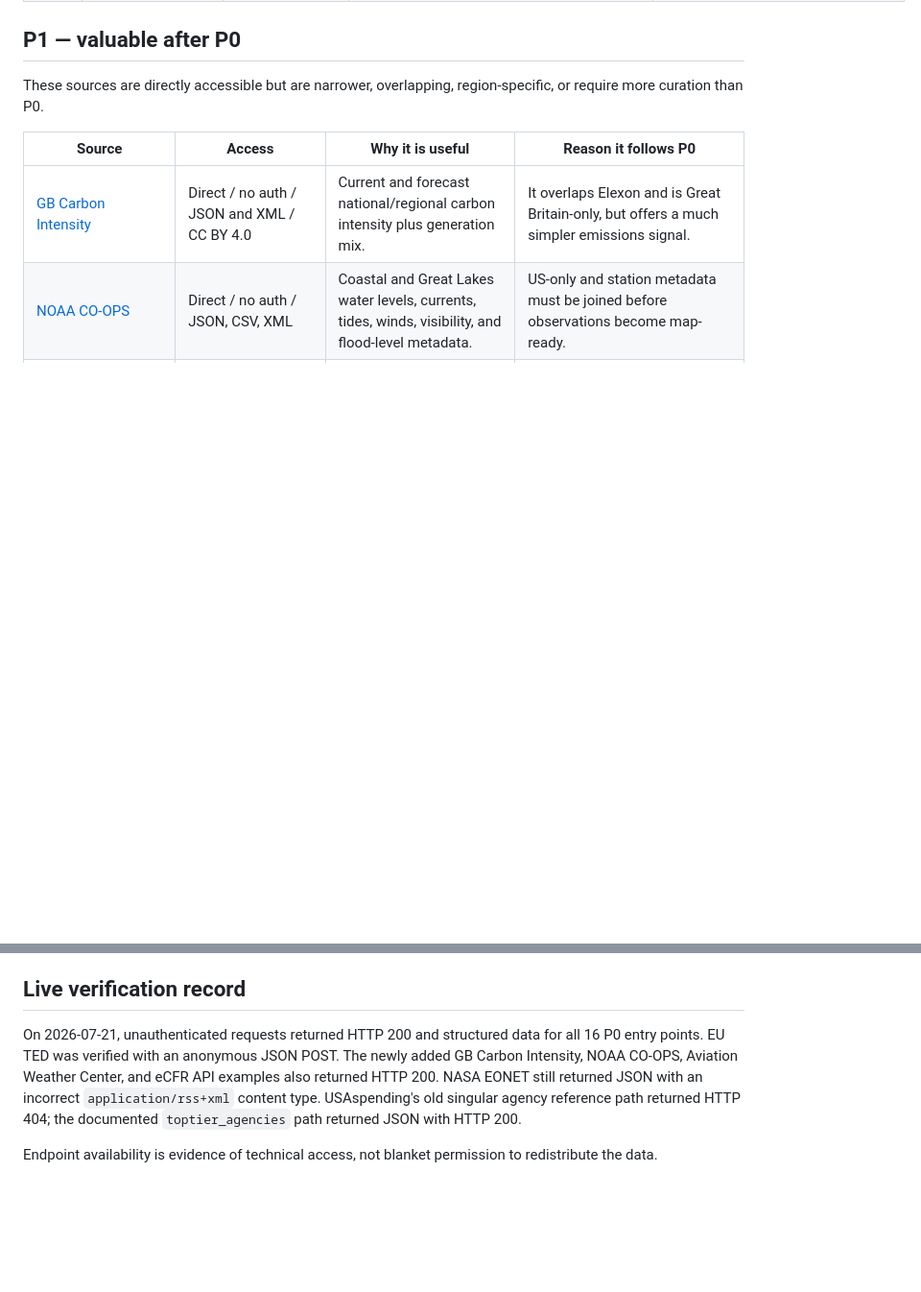
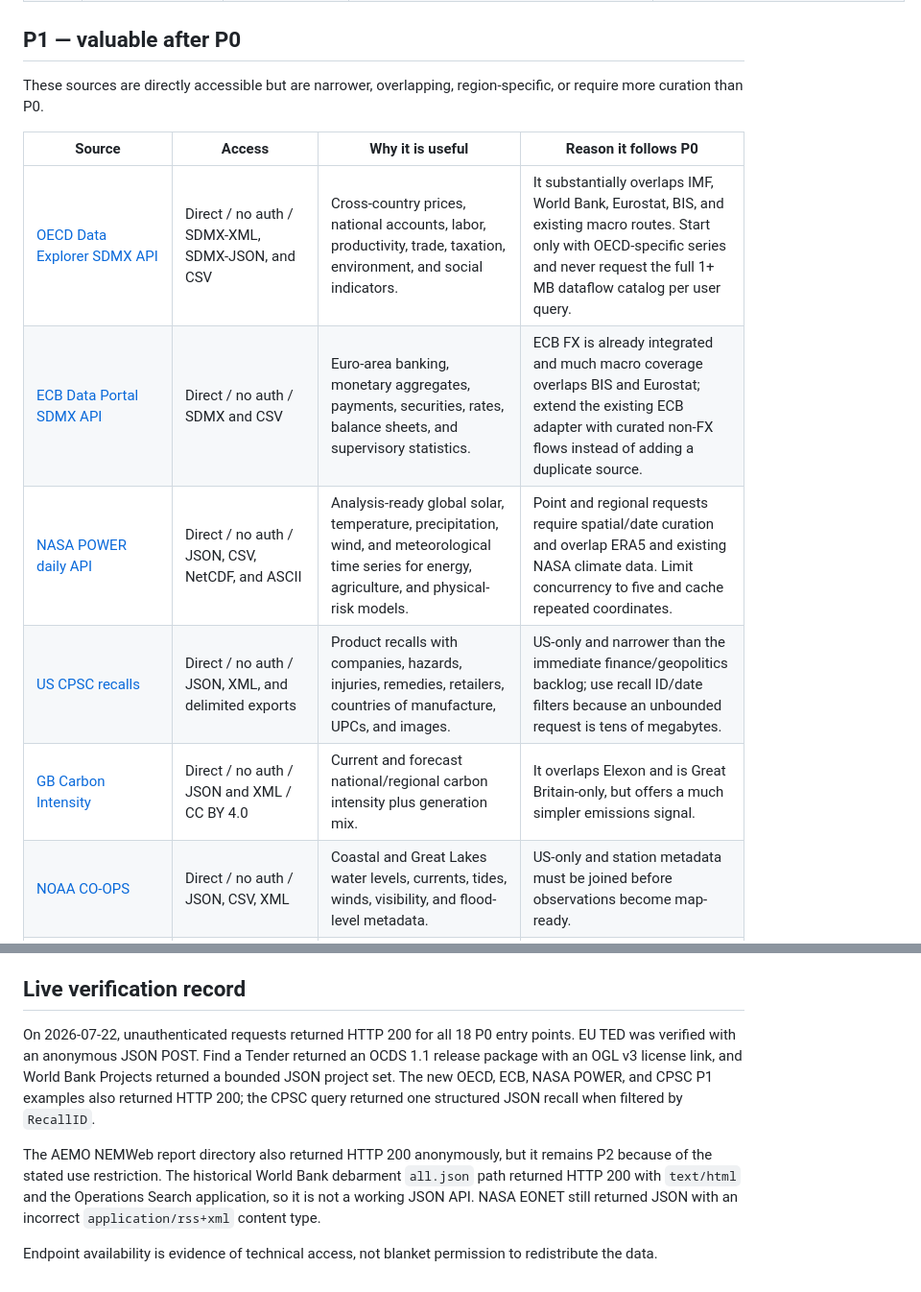
Before and after one commit to techuties/finuties, a Markdown page: suggestions/new_sources_endpoints_and_scraping.md, 2 parts joined by grey strips. Shown at 96% size. Drawn GitHub-style; blank space fills up the shorter version.

```diff
--- a/suggestions/new_sources_endpoints_and_scraping.md
+++ b/suggestions/new_sources_endpoints_and_scraping.md
@@ -70,6 +72,10 @@ These sources are directly accessible but are narrower, overlapping, region-spec
 
 | Source | Access | Why it is useful | Reason it follows P0 |
 | --- | --- | --- | --- |
+| [OECD Data Explorer SDMX API](https://sdmx.oecd.org/public/rest/v1/dataflow/all/all/latest?detail=allstubs) | Direct / no auth / SDMX-XML, SDMX-JSON, and CSV | Cross-country prices, national accounts, labor, productivity, trade, taxation, environment, and social indicators. | It substantially overlaps IMF, World Bank, Eurostat, BIS, and existing macro routes. Start only with OECD-specific series and never request the full 1+ MB dataflow catalog per user query. |
+| [ECB Data Portal SDMX API](https://data-api.ecb.europa.eu/service/data/EXR/M.USD.EUR.SP00.A?startPeriod=2026-01&endPeriod=2026-01&format=csvdata) | Direct / no auth / SDMX and CSV | Euro-area banking, monetary aggregates, payments, securities, rates, balance sheets, and supervisory statistics. | ECB FX is already integrated and much macro coverage overlaps BIS and Eurostat; extend the existing ECB adapter with curated non-FX flows instead of adding a duplicate source. |
+| [NASA POWER daily API](https://power.larc.nasa.gov/api/temporal/daily/point?start=20260701&end=20260702&latitude=37&longitude=-76&community=RE&parameters=T2M&format=JSON) | Direct / no auth / JSON, CSV, NetCDF, and ASCII | Analysis-ready global solar, temperature, precipitation, wind, and meteorological time series for energy, agriculture, and physical-risk models. | Point and regional requests require spatial/date curation and overlap ERA5 and existing NASA climate data. Limit concurrency to five and cache repeated coordinates. |
+| [US CPSC recalls](https://www.saferproducts.gov/RestWebServices/Recall?format=json&RecallID=1) | Direct / no auth / JSON, XML, and delimited exports | Product recalls with companies, hazards, injuries, remedies, retailers, countries of manufacture, UPCs, and images. | US-only and narrower than the immediate finance/geopolitics backlog; use recall ID/date filters because an unbounded request is tens of megabytes. |
 | [GB Carbon Intensity](https://api.carbonintensity.org.uk/intensity) | Direct / no auth / JSON and XML / CC BY 4.0 | Current and forecast national/regional carbon intensity plus generation mix. | It overlaps Elexon and is Great Britain-only, but offers a much simpler emissions signal. |
 | [NOAA CO-OPS](https://api.tidesandcurrents.noaa.gov/api/prod/datagetter?date=latest&station=9414290&product=water_level&datum=MLLW&units=metric&time_zone=gmt&format=json&application=FinUties) | Direct / no auth / JSON, CSV, XML | Coastal and Great Lakes water levels, currents, tides, winds, visibility, and flood-level metadata. | US-only and station metadata must be joined before observations become map-ready. |
 | [NOAA Aviation Weather Center](https://aviationweather.gov/api/data/metar?ids=KMCI&format=json) | Direct / no auth / JSON, GeoJSON, CSV, XML | Worldwide METARs, TAFs, SIGMETs, pilot reports, airports, and navigation features. | Operationally valuable but domain-specific. Use minute-updated cache files for full datasets and keep API traffic below 100 requests/minute. |
@@ -139,6 +148,8 @@ For every new adapter:
 
 ## Live verification record
 
-On 2026-07-21, unauthenticated requests returned HTTP 200 and structured data for all 16 P0 entry points. EU TED was verified with an anonymous JSON POST. The newly added GB Carbon Intensity, NOAA CO-OPS, Aviation Weather Center, and eCFR API examples also returned HTTP 200. NASA EONET still returned JSON with an incorrect `application/rss+xml` content type. USAspending's old singular agency reference path returned HTTP 404; the documented `toptier_agencies` path returned JSON with HTTP 200.
+On 2026-07-22, unauthenticated requests returned HTTP 200 for all 18 P0 entry points. EU TED was verified with an anonymous JSON POST. Find a Tender returned an OCDS 1.1 release package with an OGL v3 license link, and World Bank Projects returned a bounded JSON project set. The new OECD, ECB, NASA POWER, and CPSC P1 examples also returned HTTP 200; the CPSC query returned one structured JSON recall when filtered by `RecallID`.
+
+The AEMO NEMWeb report directory also returned HTTP 200 anonymously, but it remains P2 because of the stated use restriction. The historical World Bank debarment `all.json` path returned HTTP 200 with `text/html` and the Operations Search application, so it is not a working JSON API. NASA EONET still returned JSON with an incorrect `application/rss+xml` content type.
 
 Endpoint availability is evidence of technical access, not blanket permission to redistribute the data.
```
Also changed, not shown: other parts of suggestions/new_sources_endpoints_and_scraping.md (+19 -14 lines).
